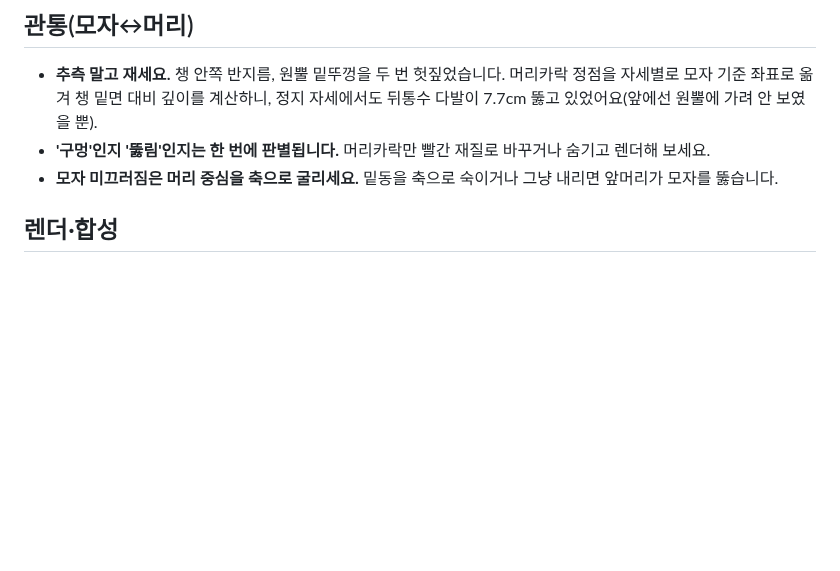
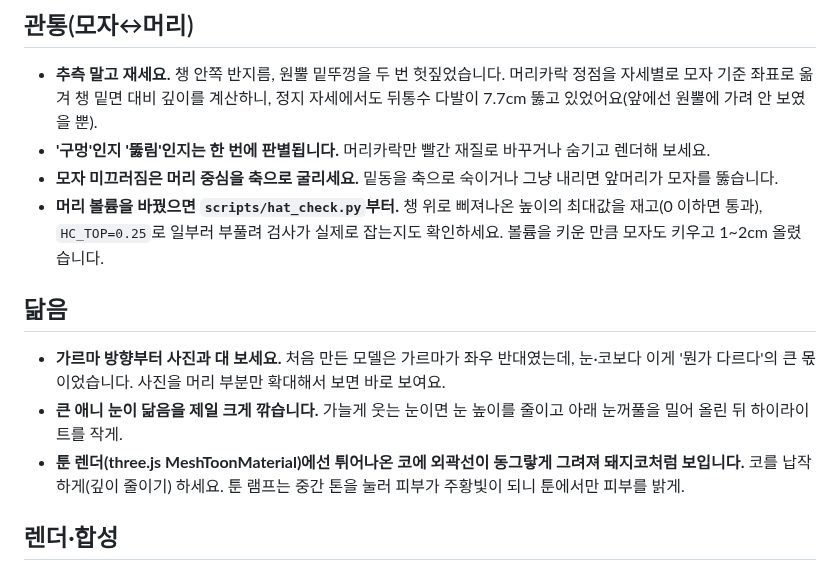
Before and after one commit to chrisryugj/fde-wizard, a Markdown page: docs/PITFALLS.md, the part around the change. Rendered like a GitHub page; blank space fills up the shorter version.

```diff
--- a/docs/PITFALLS.md
+++ b/docs/PITFALLS.md
@@ -15,6 +15,13 @@ Blender 5.2를 화면 없이(`blender -b -P`) 돌리면서 실제로 밟은 것
 - **추측 말고 재세요.** 챙 안쪽 반지름, 원뿔 밑뚜껑을 두 번 헛짚었습니다. 머리카락 정점을 자세별로 모자 기준 좌표로 옮겨 챙 밑면 대비 깊이를 계산하니, 정지 자세에서도 뒤통수 다발이 7.7cm 뚫고 있었어요(앞에선 원뿔에 가려 안 보였을 뿐).
 - **'구멍'인지 '뚫림'인지는 한 번에 판별됩니다.** 머리카락만 빨간 재질로 바꾸거나 숨기고 렌더해 보세요.
 - **모자 미끄러짐은 머리 중심을 축으로 굴리세요.** 밑동을 축으로 숙이거나 그냥 내리면 앞머리가 모자를 뚫습니다.
+- **머리 볼륨을 바꿨으면 `scripts/hat_check.py`부터.** 챙 위로 삐져나온 높이의 최대값을 재고(0 이하면 통과), `HC_TOP=0.25`로 일부러 부풀려 검사가 실제로 잡는지도 확인하세요. 볼륨을 키운 만큼 모자도 키우고 1~2cm 올렸습니다.
+
+## 닮음
+
+- **가르마 방향부터 사진과 대 보세요.** 처음 만든 모델은 가르마가 좌우 반대였는데, 눈·코보다 이게 '뭔가 다르다'의 큰 몫이었습니다. 사진을 머리 부분만 확대해서 보면 바로 보여요.
+- **큰 애니 눈이 닮음을 제일 크게 깎습니다.** 가늘게 웃는 눈이면 눈 높이를 줄이고 아래 눈꺼풀을 밀어 올린 뒤 하이라이트를 작게.
+- **툰 렌더(three.js MeshToonMaterial)에선 튀어나온 코에 외곽선이 동그랗게 그려져 돼지코처럼 보입니다.** 코를 납작하게(깊이 줄이기) 하세요. 툰 램프는 중간 톤을 눌러 피부가 주황빛이 되니 툰에서만 피부를 밝게.
 
 ## 렌더·합성
 
```
Also changed, not shown: README.md (+1 -0 lines), docs/PROMPTS.md (+3 -0 lines), docs/hero.jpg, 7 other files.
